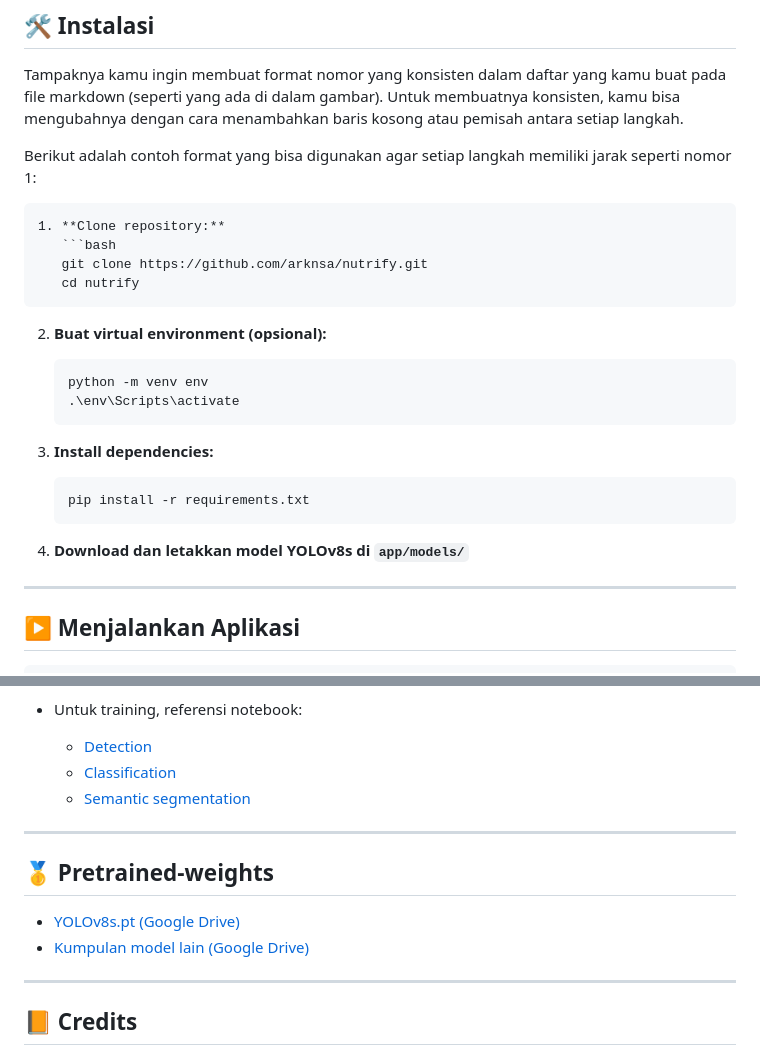
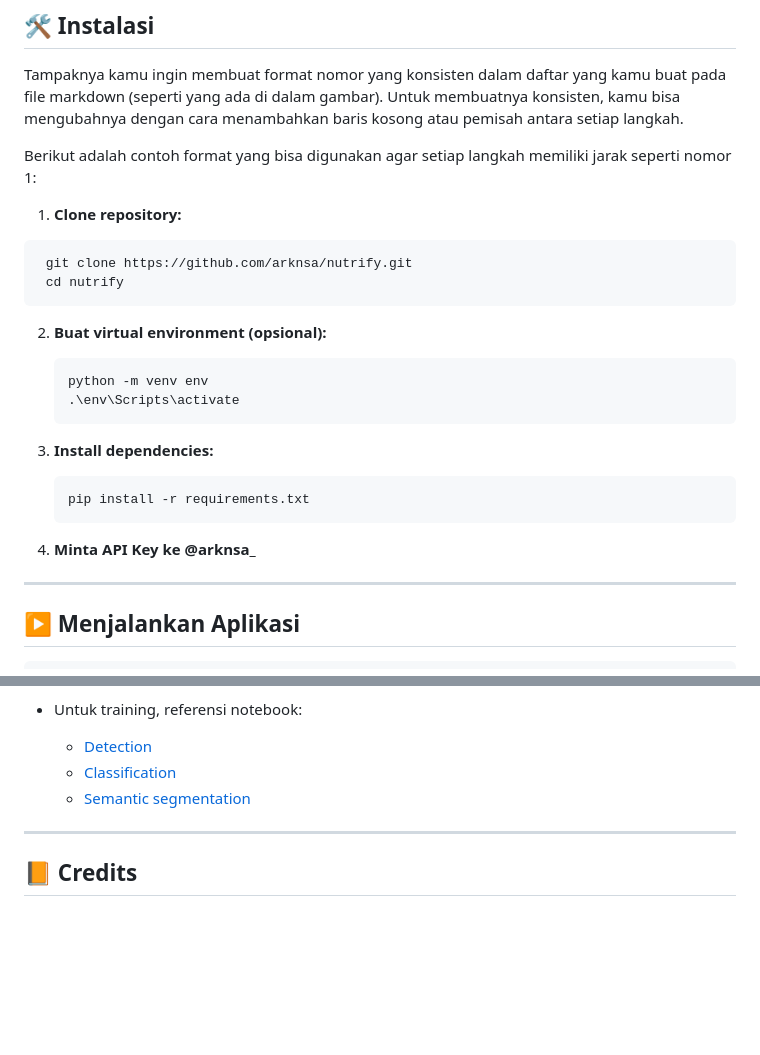
Before and after one commit to IRIS-FTMM/nutrify, a Markdown page: README.md, 2 parts joined by grey strips. Rendered like a GitHub page; blank space fills up the shorter version.

Commit message:
new readme v3

`````diff
--- a/README.md
+++ b/README.md
@@ -37,12 +37,11 @@ Tampaknya kamu ingin membuat format nomor yang konsisten dalam daftar yang kamu
 
 Berikut adalah contoh format yang bisa digunakan agar setiap langkah memiliki jarak seperti nomor 1:
 
-````markdown
 1. **Clone repository:**
-   ```bash
+  ```bash
    git clone https://github.com/arknsa/nutrify.git
    cd nutrify
-````
+  ```
 
 2. **Buat virtual environment (opsional):**
 
@@ -56,8 +55,7 @@ Berikut adalah contoh format yang bisa digunakan agar setiap langkah memiliki ja
    ```bash
    pip install -r requirements.txt
    ```
-
-4. **Download dan letakkan model YOLOv8s di `app/models/`**
+4. **Minta API Key ke @arknsa_**
 
 ---
 
@@ -131,13 +129,6 @@ Terdapat 3 versi implementasi:
 
 ---
 
-## 🥇 Pretrained-weights
-
-* [YOLOv8s.pt (Google Drive)](https://drive.google.com/drive/folders/1o_YBf35rMEGAwW9R-FhN_ZuG0BQBSBBA?usp=sharing)
-* [Kumpulan model lain (Google Drive)](https://drive.google.com/drive/folders/15PlXWkFheuBxJOYkwm9iS_aZCcr8L0A7?usp=sharing)
-
----
-
 ## 📙 Credits
 
 * Custom template: [theseus](https://github.com/kaylode/theseus) <mcreference link="https://github.com/kaylode/theseus" index="0">0</mcreference>
`````
